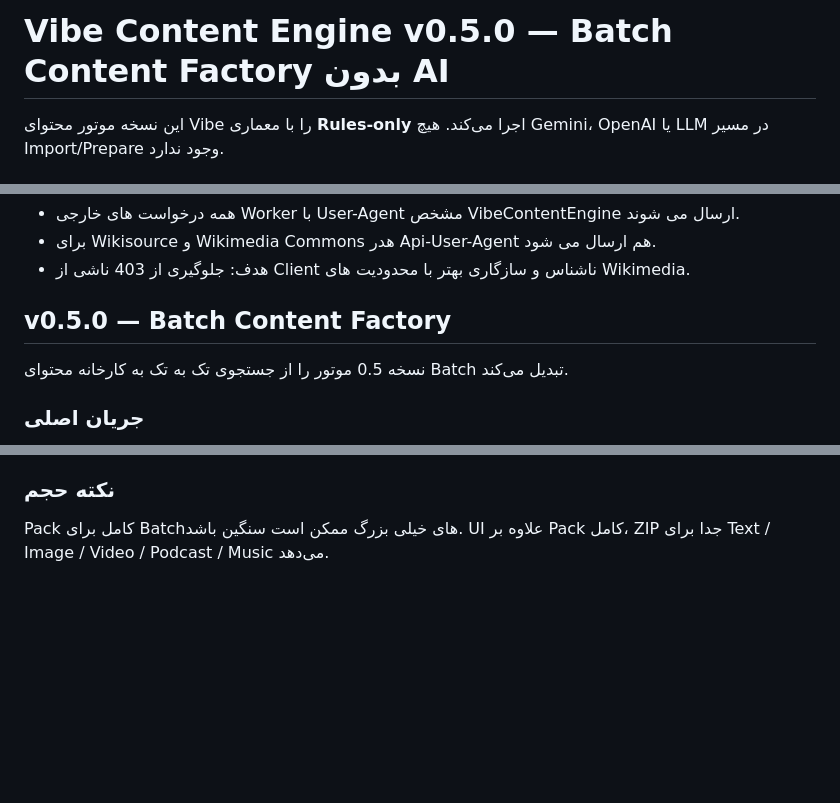
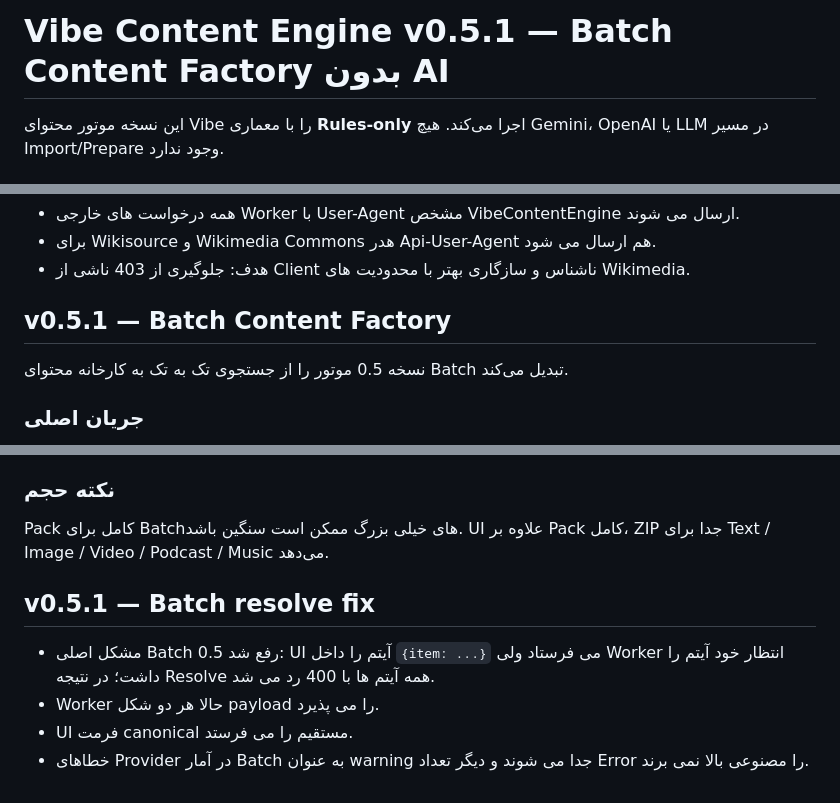
Before and after one commit to mehdivalipour/vibe-content-engine, a Markdown page: README.md, 3 parts joined by grey strips. Rendered like a GitHub page; blank space fills up the shorter version.

Commit message:
Document v0.5.1 batch resolve fix

```diff
--- a/README.md
+++ b/README.md
@@ -1,4 +1,4 @@
-# Vibe Content Engine v0.5.0 — Batch Content Factory بدون AI
+# Vibe Content Engine v0.5.1 — Batch Content Factory بدون AI
 
 این نسخه موتور محتوای Vibe را با معماری **Rules-only** اجرا می‌کند. هیچ Gemini، OpenAI یا LLM در مسیر Import/Prepare وجود ندارد.
 
@@ -172,7 +172,7 @@ npx wrangler secret put PIXABAY_API_KEY
 - هدف: جلوگیری از 403 ناشی از Client ناشناس و سازگاری بهتر با محدودیت های Wikimedia.
 
 
-## v0.5.0 — Batch Content Factory
+## v0.5.1 — Batch Content Factory
 
 نسخه 0.5 موتور را از جستجوی تک به تک به کارخانه محتوای Batch تبدیل می‌کند.
 
@@ -223,3 +223,11 @@ Vibe-Pack/
 
 ### نکته حجم
 Pack کامل برای Batchهای خیلی بزرگ ممکن است سنگین باشد. UI علاوه بر Pack کامل، ZIP جدا برای Text / Image / Video / Podcast / Music می‌دهد.
+
+
+## v0.5.1 — Batch resolve fix
+
+- مشکل اصلی Batch 0.5 رفع شد: UI آیتم را داخل `{item: ...}` می فرستاد ولی Worker انتظار خود آیتم را داشت؛ در نتیجه Resolve همه آیتم ها با 400 رد می شد.
+- Worker حالا هر دو شکل payload را می پذیرد.
+- UI فرمت canonical مستقیم را می فرستد.
+- خطاهای Provider در آمار Batch به عنوان warning جدا می شوند و دیگر تعداد Error را مصنوعی بالا نمی برند.
```
